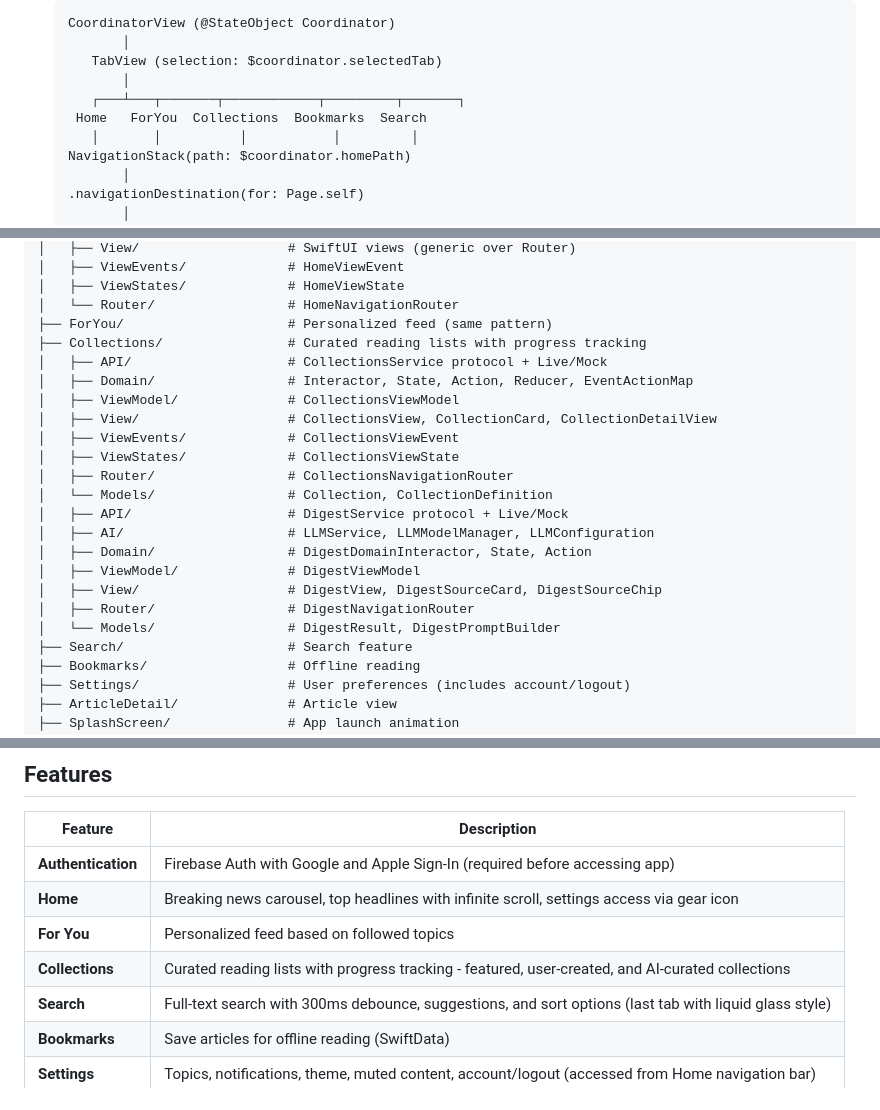
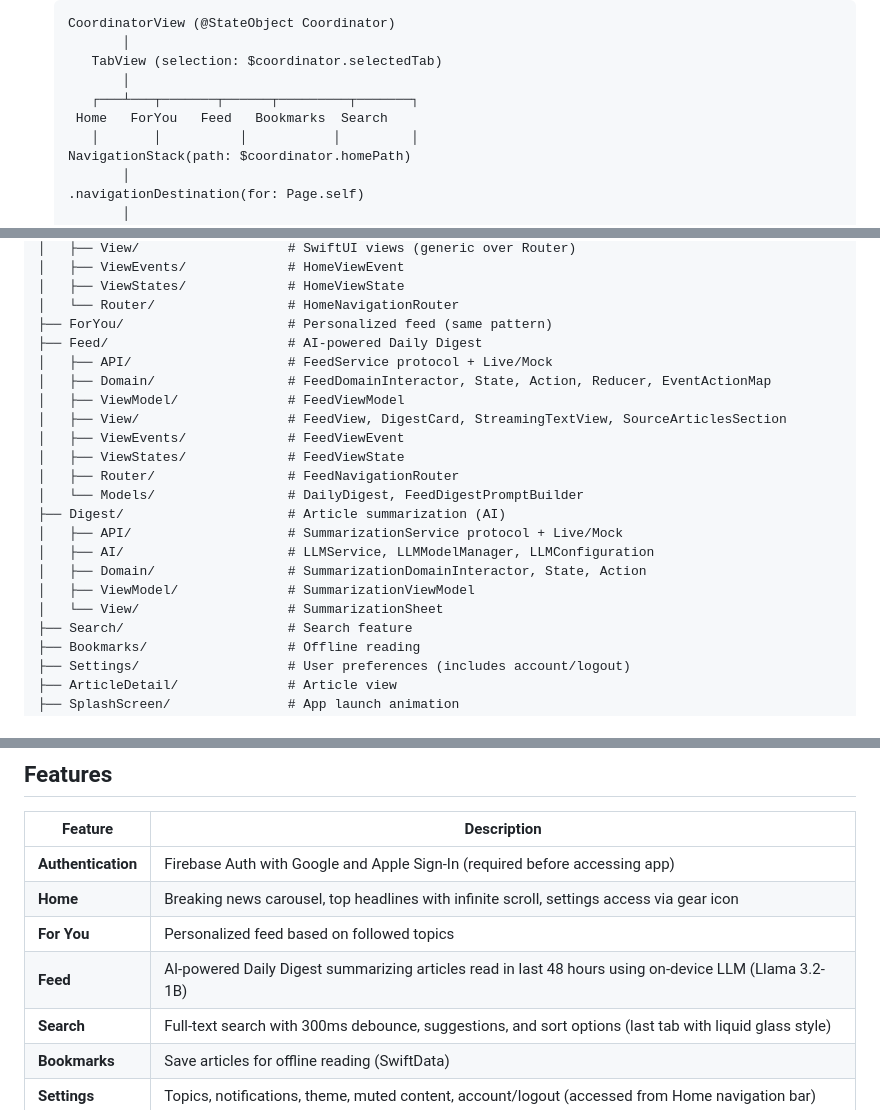
Before and after one commit to BrunoCerberus/Pulse, a Markdown page: CLAUDE.md, 3 parts joined by grey strips. Rendered like a GitHub page.

```diff
--- a/CLAUDE.md
+++ b/CLAUDE.md
@@ -115,8 +115,8 @@ Pulse is an iOS news aggregation app built with **Unidirectional Data Flow Archi
           │
       TabView (selection: $coordinator.selectedTab)
           │
-      ┌───┴───┬───────┬────────────┬─────────┬───────┐
-    Home   ForYou  Collections  Bookmarks  Search
+      ┌───┴───┬───────┬──────┬─────────┬───────┐
+    Home   ForYou   Feed   Bookmarks  Search
       │       │          │           │         │
    NavigationStack(path: $coordinator.homePath)
           │
@@ -176,22 +176,21 @@ Pulse/
 │   ├── ViewStates/             # HomeViewState
 │   └── Router/                 # HomeNavigationRouter
 ├── ForYou/                     # Personalized feed (same pattern)
-├── Collections/                # Curated reading lists with progress tracking
-│   ├── API/                    # CollectionsService protocol + Live/Mock
-│   ├── Domain/                 # Interactor, State, Action, Reducer, EventActionMap
-│   ├── ViewModel/              # CollectionsViewModel
-│   ├── View/                   # CollectionsView, CollectionCard, CollectionDetailView
-│   ├── ViewEvents/             # CollectionsViewEvent
-│   ├── ViewStates/             # CollectionsViewState
-│   ├── Router/                 # CollectionsNavigationRouter
-│   └── Models/                 # Collection, CollectionDefinition
-│   ├── API/                    # DigestService protocol + Live/Mock
+├── Feed/                       # AI-powered Daily Digest
+│   ├── API/                    # FeedService protocol + Live/Mock
+│   ├── Domain/                 # FeedDomainInteractor, State, Action, Reducer, EventActionMap
+│   ├── ViewModel/              # FeedViewModel
+│   ├── View/                   # FeedView, DigestCard, StreamingTextView, SourceArticlesSection
+│   ├── ViewEvents/             # FeedViewEvent
+│   ├── ViewStates/             # FeedViewState
+│   ├── Router/                 # FeedNavigationRouter
+│   └── Models/                 # DailyDigest, FeedDigestPromptBuilder
+├── Digest/                     # Article summarization (AI)
+│   ├── API/                    # SummarizationService protocol + Live/Mock
 │   ├── AI/                     # LLMService, LLMModelManager, LLMConfiguration
-│   ├── Domain/                 # DigestDomainInteractor, State, Action
-│   ├── ViewModel/              # DigestViewModel
-│   ├── View/                   # DigestView, DigestSourceCard, DigestSourceChip
-│   ├── Router/                 # DigestNavigationRouter
-│   └── Models/                 # DigestResult, DigestPromptBuilder
+│   ├── Domain/                 # SummarizationDomainInteractor, State, Action
+│   ├── ViewModel/              # SummarizationViewModel
+│   └── View/                   # SummarizationSheet
 ├── Search/                     # Search feature
 ├── Bookmarks/                  # Offline reading
 ├── Settings/                   # User preferences (includes account/logout)
@@ -215,7 +214,7 @@ Pulse/
 | **Authentication** | Firebase Auth with Google and Apple Sign-In (required before accessing app) |
 | **Home** | Breaking news carousel, top headlines with infinite scroll, settings access via gear icon |
 | **For You** | Personalized feed based on followed topics |
-| **Collections** | Curated reading lists with progress tracking - featured, user-created, and AI-curated collections |
+| **Feed** | AI-powered Daily Digest summarizing articles read in last 48 hours using on-device LLM (Llama 3.2-1B) |
 | **Search** | Full-text search with 300ms debounce, suggestions, and sort options (last tab with liquid glass style) |
 | **Bookmarks** | Save articles for offline reading (SwiftData) |
 | **Settings** | Topics, notifications, theme, muted content, account/logout (accessed from Home navigation bar) |
```
Also changed, not shown: other parts of CLAUDE.md (+1 -1 lines), AGENTS.md (+11 -11 lines), README.md (+6 -6 lines).
